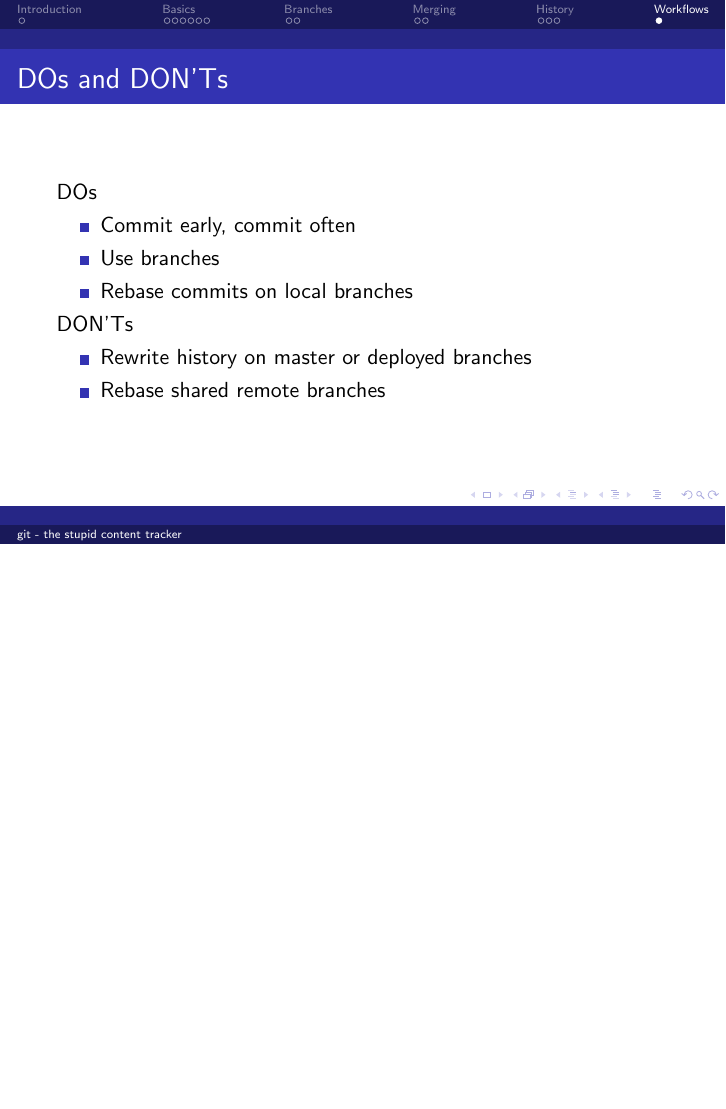
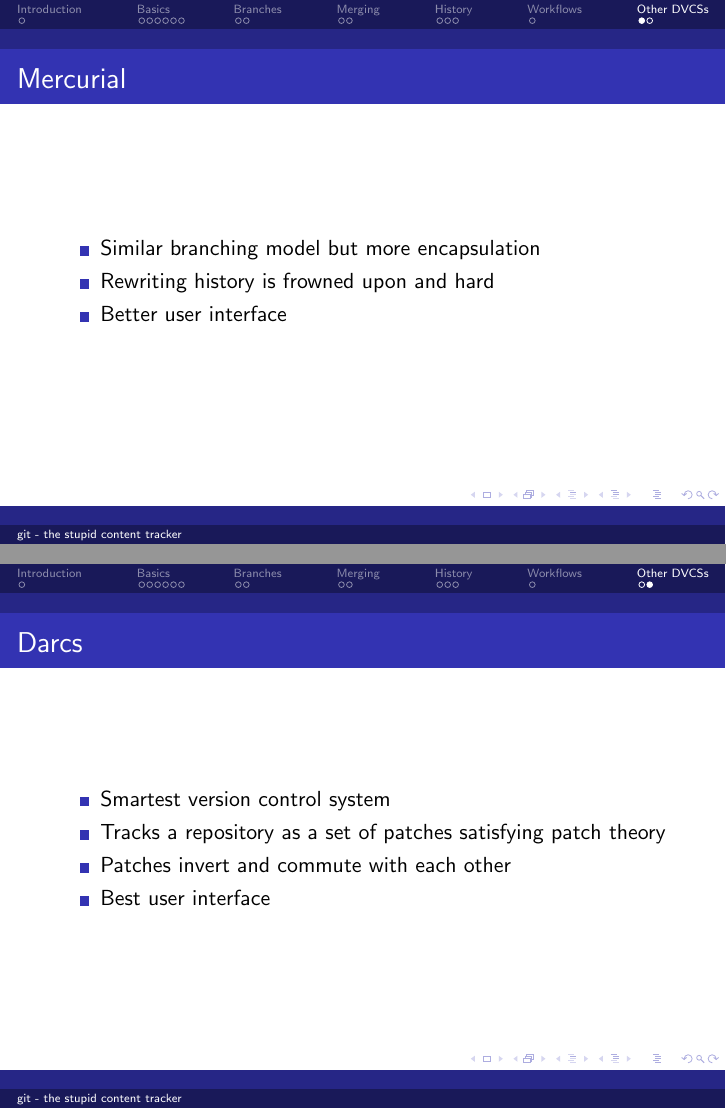
Before and after one commit to navya/git-slides, LaTeX slides (slides.tex): page 17 of 17 before the commit and pages 18 and 19 of 19 after it, the two joined at a grey line, the shorter picture padded with empty space. Compiled offline with pdfLaTeX; a LaTeX package or settings file that is missing is left out.

Commit message:
Add a section on hg and darcs

```diff
--- a/slides.tex
+++ b/slides.tex
@@ -154,4 +154,23 @@
   \end{itemize}
 \end{frame}
 
+\section{Other DVCSs}
+
+\begin{frame}{Mercurial}
+  \begin{itemize}
+  \item Similar branching model but more encapsulation
+  \item Rewriting history is frowned upon and hard
+  \item Better user interface
+  \end{itemize}
+\end{frame}
+
+\begin{frame}{Darcs}
+  \begin{itemize}
+  \item Smartest version control system
+  \item Tracks a repository as a set of patches satisfying patch theory
+  \item Patches invert and commute with each other
+  \item Best user interface
+  \end{itemize}
+\end{frame}
+
 \end{document}
```
